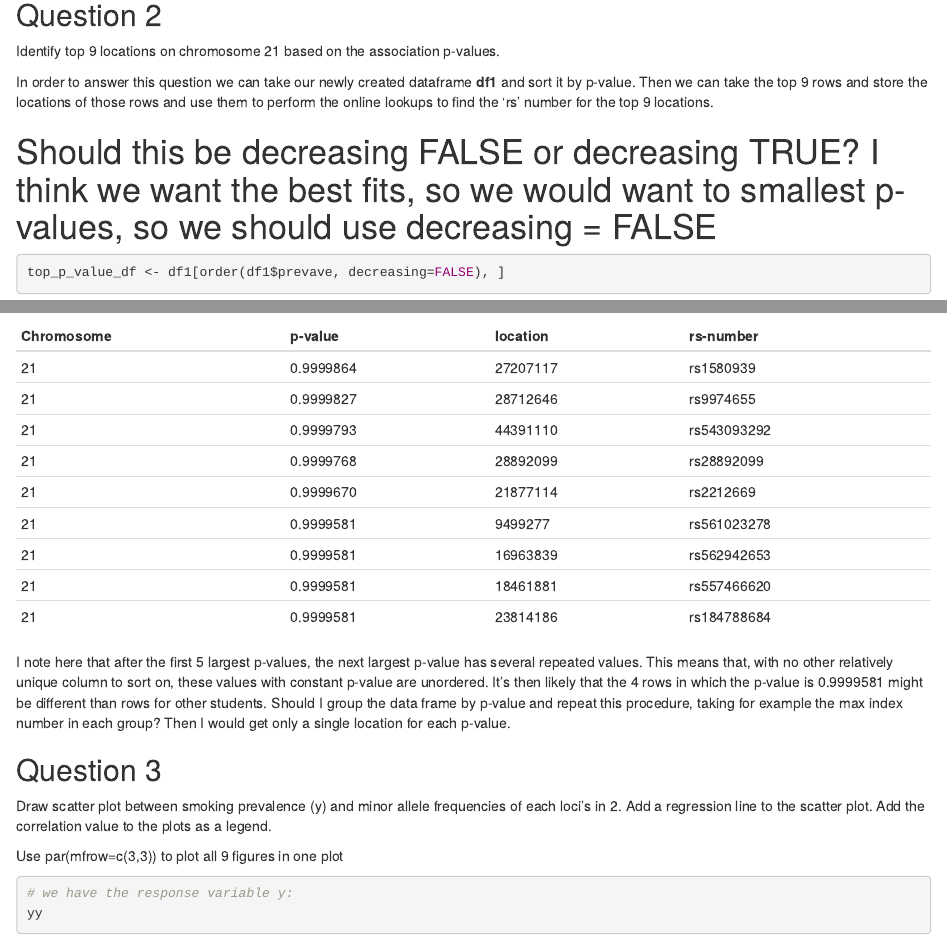
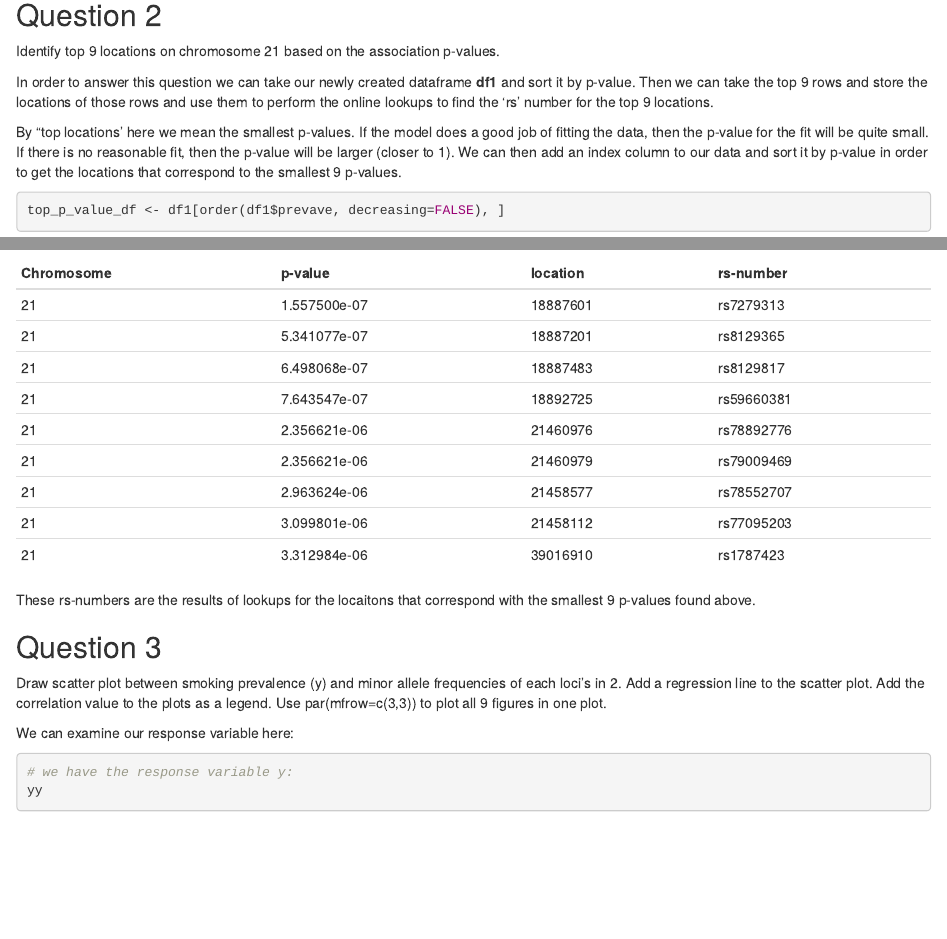
Before and after one commit to spencerbertsch1/MATH177, an R Markdown document (assignment4/assignment4.Rmd): the page in a window 1100 px wide, from 5120 px down, and a second part further down, joined at a grey line. Rendered offline with R 4.5, knitr and Pandoc, with nearby package versions; some code elsewhere in the file could not run offline.

Commit message:
finish assignment 4

````diff
--- a/assignment4/assignment4.Rmd
+++ b/assignment4/assignment4.Rmd
@@ -184,7 +180,8 @@ Identify top 9 locations on chromosome 21 based on the association p-values.
 \n
 In order to answer this question we can take our newly created dataframe **df1** and sort it by p-value. Then we can take the top 9 rows and store the locations of those rows and use them to perform the online lookups to find the 'rs' number for the top 9 locations.
 
-# Should this be decreasing FALSE or decreasing TRUE? I think we want the best fits, so we would want to smallest p-values, so we should use decreasing = FALSE
+\n
+By "top locations' here we mean the smallest p-values. If the model does a good job of fitting the data, then the p-value for the fit will be quite small. If there is no reasonable fit, then the p-value will be larger (closer to 1). We can then add an index column to our data and sort it by p-value in order to get the locations that correspond to the smallest 9 p-values.
 
 ```{r}
 top_p_value_df <- df1[order(df1$prevave, decreasing=FALSE), ]
@@ -194,26 +190,26 @@ top_p_value_df
 
 This is the result of looking up each of the top 9 p-values on https://www.ncbi.nlm.nih.gov
 
-| Chromosome | p-value   | location | rs-number   |
-|------------|-----------|----------|-------------|
-| 21         | 0.9999864 | 27207117 | rs1580939   |
-| 21         | 0.9999827 | 28712646 | rs9974655   |
-| 21         | 0.9999793 | 44391110 | rs543093292 |
-| 21         | 0.9999768 | 28892099 | rs28892099  |
-| 21         | 0.9999670 | 21877114 | rs2212669   |
-| 21         | 0.9999581 | 9499277  | rs561023278 |
-| 21         | 0.9999581 | 16963839 | rs562942653 |
-| 21         | 0.9999581 | 18461881 | rs557466620 |
-| 21         | 0.9999581 | 23814186 | rs184788684 |
+| Chromosome |   p-value    | location | rs-number   |
+|------------|--------------|----------|-------------|
+| 21         | 1.557500e-07 | 18887601 | rs7279313   |
+| 21         | 5.341077e-07 | 18887201 | rs8129365   |
+| 21         | 6.498068e-07 | 18887483 | rs8129817   |
+| 21         | 7.643547e-07 | 18892725 | rs59660381  |
+| 21         | 2.356621e-06	| 21460976 | rs78892776  |
+| 21         | 2.356621e-06 | 21460979 | rs79009469  |
+| 21         | 2.963624e-06 | 21458577 | rs78552707  |
+| 21         | 3.099801e-06 | 21458112 | rs77095203  |
+| 21         | 3.312984e-06	| 39016910 | rs1787423   |
 
-I note here that after the first 5 largest p-values, the next largest p-value has several repeated values. This means that, with no other relatively unique column to sort on, these values with constant p-value are unordered. It's then likely that the 4 rows in which the p-value is 0.9999581 might be different than rows for other students. Should I group the data frame by p-value and repeat this procedure, taking for example the max index number in each group? Then I would get only a single location for each p-value.
+These rs-numbers are the results of lookups for the locaitons that correspond with the smallest 9 p-values found above.
 
 
 ## Question 3
-Draw scatter plot between smoking prevalence (y) and minor allele frequencies of each loci’s in 2. Add a regression line to the scatter plot. Add the correlation value to the plots as a legend.
+Draw scatter plot between smoking prevalence (y) and minor allele frequencies of each loci’s in 2. Add a regression line to the scatter plot. Add the correlation value to the plots as a legend. Use par(mfrow=c(3,3)) to plot all 9 figures in one plot.
 
-Use par(mfrow=c(3,3)) to plot all 9 figures in one plot
-
+\n
+We can examine our response variable here:
 ```{r}
 # we have the response variable y:
 yy
````
Also changed, not shown: assignment4/Assignment 4 - QBS 177 - Bertsch.pdf (added), assignment4/QBS177 Assignment4 Bertsch.pdf (added), assignment4/assignment4.nb.html, assignment4/assignment4.Rmd (25 more changed lines).
